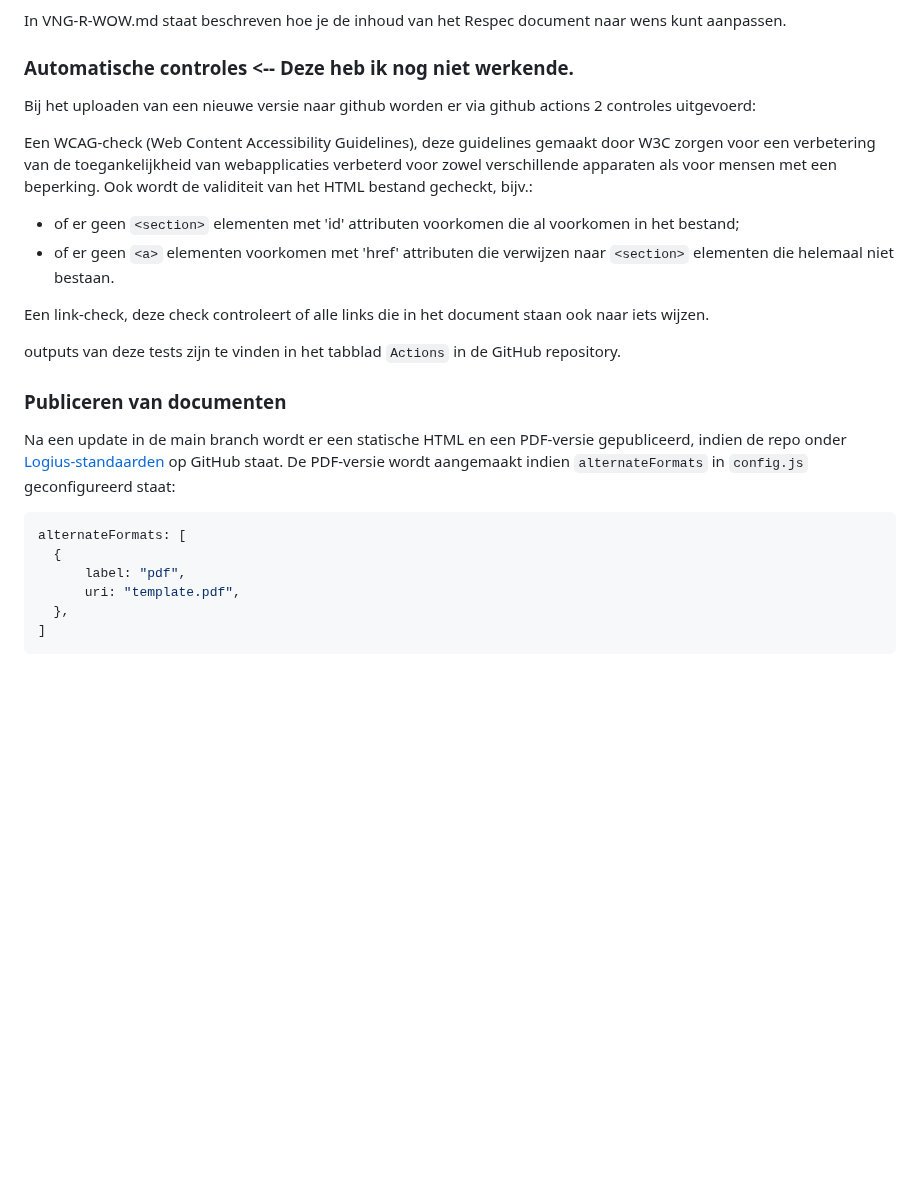
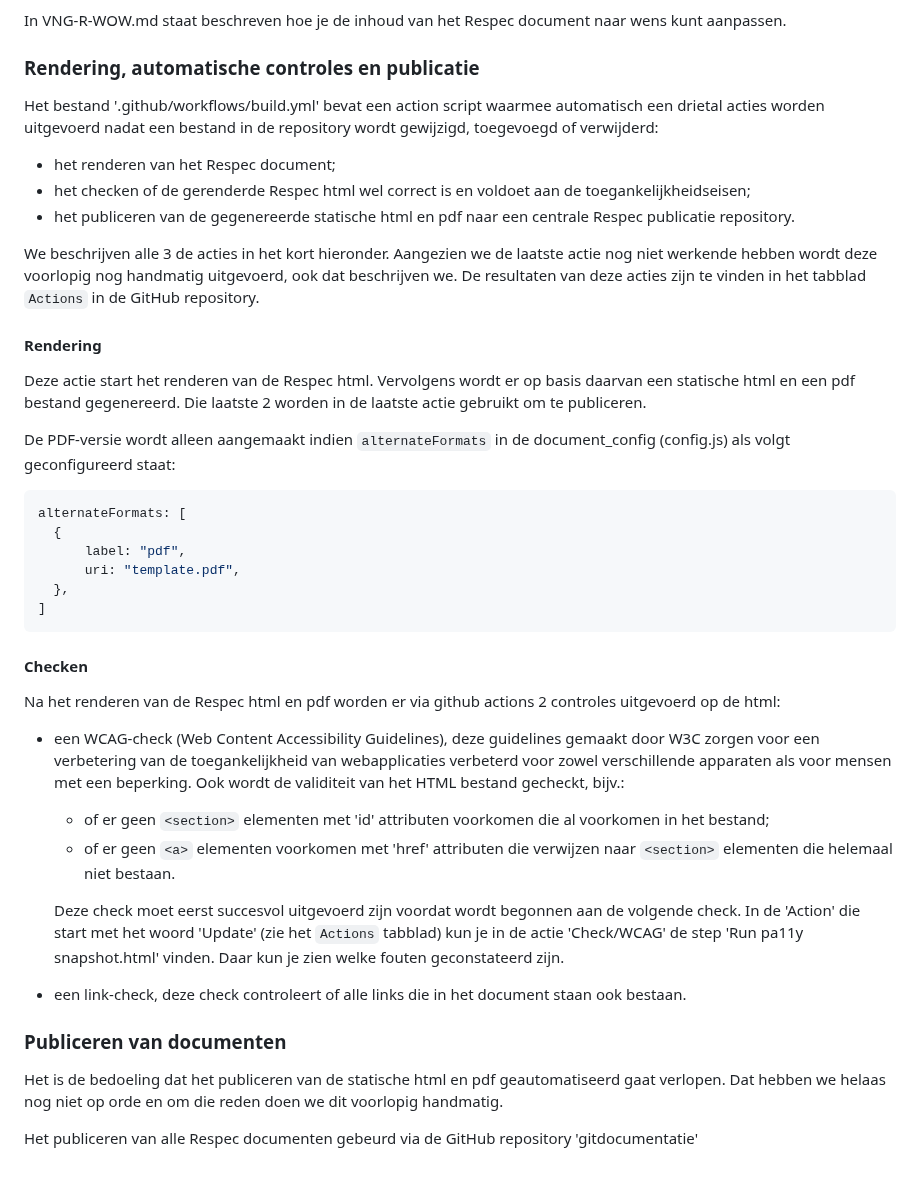
Before and after one commit to melsk-r/VNG-R-Respec-Template, a Markdown page: README.md, the part around the change. GitHub-like rendering; blank space fills up the shorter version.

````diff
--- a/README.md
+++ b/README.md
@@ -38,21 +38,19 @@ hoeft deze niet steeds gekopieerd te worden. Op deze wijze zorgen we er voor dat
 
 In VNG-R-WOW.md staat beschreven hoe je de inhoud van het Respec document naar wens kunt aanpassen.
 
-### Automatische controles  <-- Deze heb ik nog niet werkende.
-Bij het uploaden van een nieuwe versie naar github worden er via github actions 2 controles
-uitgevoerd:
+### Rendering, automatische controles en publicatie
+Het bestand '.github/workflows/build.yml' bevat een action script waarmee automatisch een drietal acties worden uitgevoerd nadat een bestand in de repository wordt gewijzigd, toegevoegd of verwijderd:
+* het renderen van het Respec document;
+* het checken of de gerenderde Respec html wel correct is en voldoet aan de toegankelijkheidseisen;
+* het publiceren van de gegenereerde statische html en pdf naar een centrale Respec publicatie repository.
 
-Een WCAG-check (Web Content Accessibility Guidelines), deze guidelines gemaakt door W3C zorgen voor een verbetering van de toegankelijkheid van webapplicaties verbeterd voor zowel verschillende apparaten  als voor mensen met een beperking. Ook wordt de validiteit van het HTML bestand gecheckt, bijv.:
-* of er geen `<section>` elementen met 'id' attributen voorkomen die al voorkomen in het bestand;
-* of er geen `<a>` elementen voorkomen met 'href' attributen die verwijzen naar `<section>` elementen die helemaal niet bestaan.
+We beschrijven alle 3 de acties in het kort hieronder. Aangezien we de laatste actie nog niet werkende hebben wordt deze voorlopig nog handmatig uitgevoerd, ook dat beschrijven we.
+De resultaten van deze acties zijn te vinden in het tabblad `Actions` in de GitHub repository.
 
-Een link-check, deze check controleert of alle links die in het document staan ook naar iets wijzen.
+#### Rendering
+Deze actie start het renderen van de Respec html. Vervolgens wordt er op basis daarvan een statische html en een pdf bestand gegenereerd. Die laatste 2 worden in de laatste actie gebruikt om te publiceren.
 
-outputs van deze tests zijn te vinden in het tabblad `Actions` in de GitHub repository.
-
-### Publiceren van documenten
-Na een update in de main branch wordt er een statische HTML en een PDF-versie gepubliceerd, indien de repo onder [Logius-standaarden](https://github.com/Logius-standaarden) op GitHub staat.
-De PDF-versie wordt aangemaakt indien `alternateFormats` in `config.js` geconfigureerd staat:
+De PDF-versie wordt alleen aangemaakt indien `alternateFormats` in de document_config (config.js) als volgt geconfigureerd staat:
 ```js
 alternateFormats: [
   {
@@ -61,3 +59,18 @@ alternateFormats: [
   },
 ]
 ```
+
+#### Checken
+Na het renderen van de Respec html en pdf worden er via github actions 2 controles uitgevoerd op de html:
+
+* een WCAG-check (Web Content Accessibility Guidelines), deze guidelines gemaakt door W3C zorgen voor een verbetering van de toegankelijkheid van webapplicaties verbeterd voor zowel verschillende apparaten  als voor mensen met een beperking. Ook wordt de validiteit van het HTML bestand gecheckt, bijv.:
+  - of er geen `<section>` elementen met 'id' attributen voorkomen die al voorkomen in het bestand;
+  - of er geen `<a>` elementen voorkomen met 'href' attributen die verwijzen naar `<section>` elementen die helemaal niet bestaan.
+
+  Deze check moet eerst succesvol uitgevoerd zijn voordat wordt begonnen aan de volgende check. In de 'Action' die start met het woord 'Update' (zie het `Actions` tabblad) kun je in de actie 'Check/WCAG' de step 'Run pa11y snapshot.html' vinden. Daar kun je zien welke fouten geconstateerd zijn.
+* een link-check, deze check controleert of alle links die in het document staan ook bestaan.
+
+### Publiceren van documenten
+Het is de bedoeling dat het publiceren van de statische html en pdf geautomatiseerd gaat verlopen. Dat hebben we helaas nog niet op orde en om die reden doen we dit voorlopig handmatig.
+
+Het publiceren van alle Respec documenten gebeurd via de GitHub repository 'gitdocumentatie'
````
